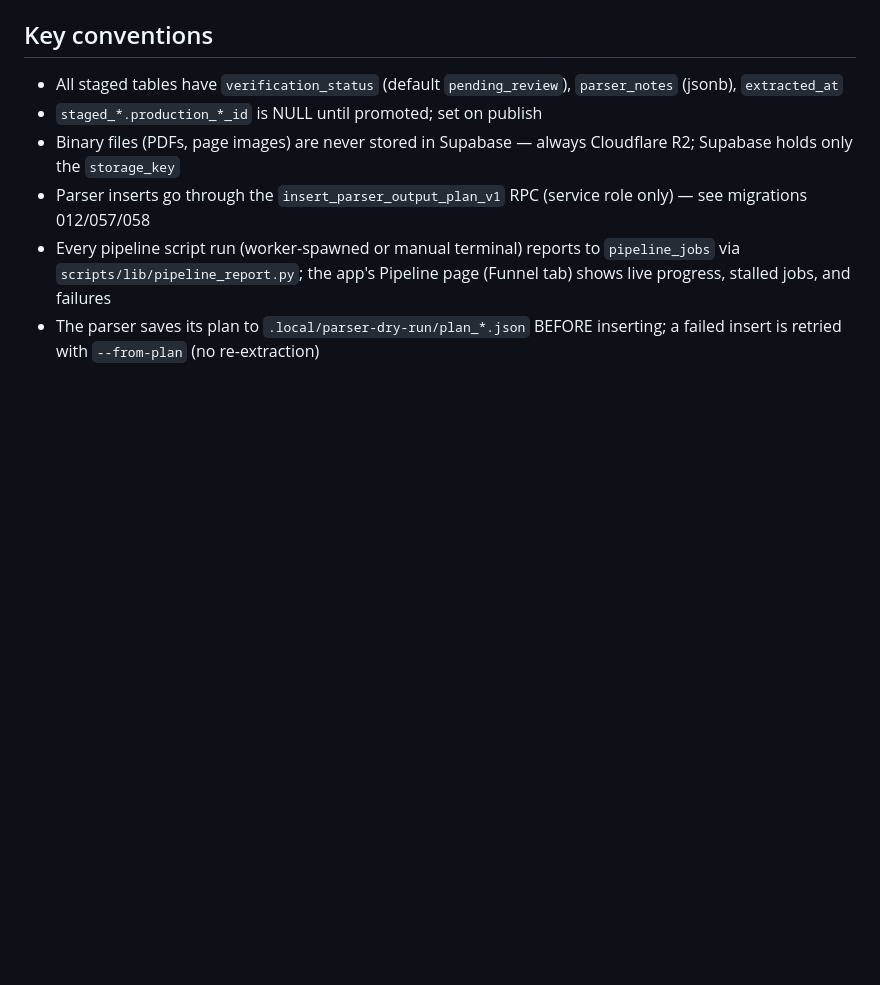
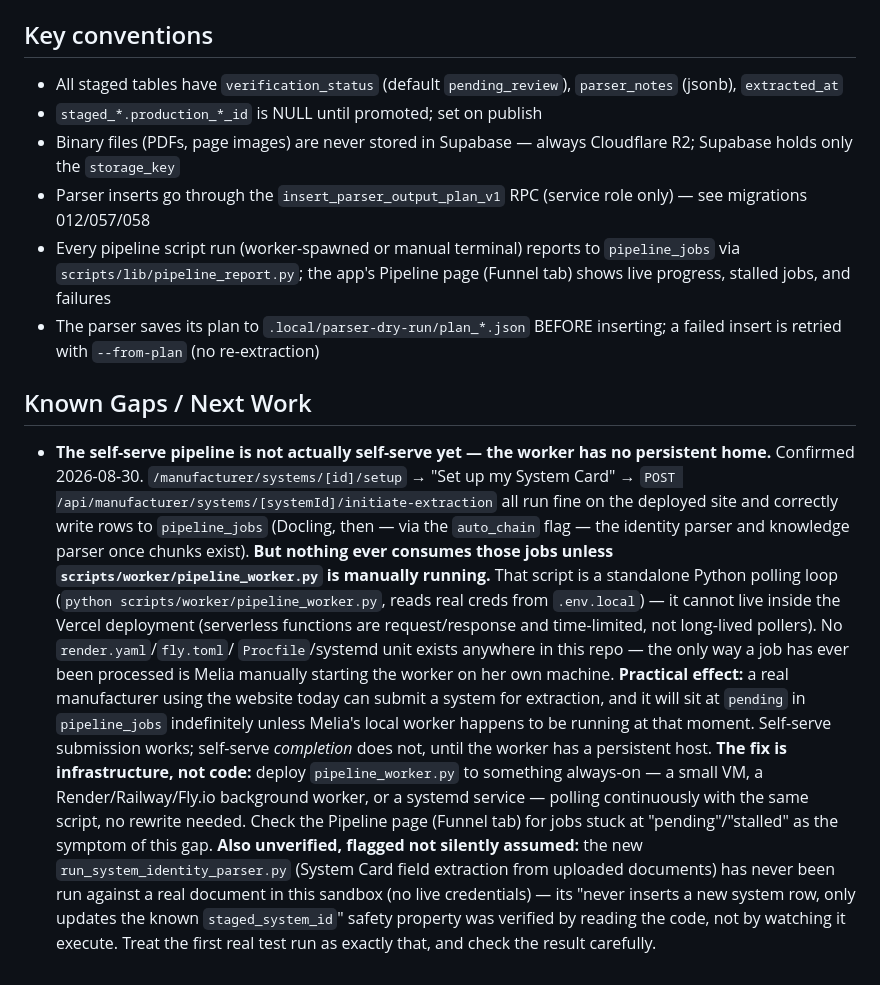
Before and after one commit to buildquoteau-jpg/BuildQuote-Manufacturer-Data-Studio, a Markdown page: CLAUDE.md, the part around the change. Drawn GitHub-style; blank space fills up the shorter version.

Commit message:
docs: flag that the self-serve pipeline has no persistent worker yet
Confirmed today: the setup-flow UI and initiate-extraction route enqueue
pipeline_jobs correctly from the deployed site, but nothing consumes
them unless scripts/worker/pipeline_worker.py is manually running --
it's a standalone polling script with no deployed home (no render.yaml/
fly.toml/Procfile/systemd unit anywhere in the repo). A real
manufacturer's submission today sits at pending indefinitely unless
Melia's local worker happens to be running. Recorded as a known gap so
it isn't lost, with the practical effect and the actual fix (give the
worker a persistent host) spelled out.

Co-Authored-By: Claude Sonnet 5 <noreply@anthropic.com>
Claude-Session: https://claude.ai/code/session_013VRbrPgTm1TRoWgp1WPs4p

```diff
--- a/CLAUDE.md
+++ b/CLAUDE.md
@@ -116,3 +116,31 @@ Step-by-step guides for common pipeline tasks live in `docs/skills/`:
 - Parser inserts go through the `insert_parser_output_plan_v1` RPC (service role only) — see migrations 012/057/058
 - Every pipeline script run (worker-spawned or manual terminal) reports to `pipeline_jobs` via `scripts/lib/pipeline_report.py`; the app's Pipeline page (Funnel tab) shows live progress, stalled jobs, and failures
 - The parser saves its plan to `.local/parser-dry-run/plan_*.json` BEFORE inserting; a failed insert is retried with `--from-plan` (no re-extraction)
+
+## Known Gaps / Next Work
+
+- **The self-serve pipeline is not actually self-serve yet — the worker has no persistent home.**
+  Confirmed 2026-08-30. `/manufacturer/systems/[id]/setup` → "Set up my System Card" →
+  `POST /api/manufacturer/systems/[systemId]/initiate-extraction` all run fine on the deployed
+  site and correctly write rows to `pipeline_jobs` (Docling, then — via the `auto_chain` flag —
+  the identity parser and knowledge parser once chunks exist). **But nothing ever consumes those
+  jobs unless `scripts/worker/pipeline_worker.py` is manually running.** That script is a
+  standalone Python polling loop (`python scripts/worker/pipeline_worker.py`, reads real creds
+  from `.env.local`) — it cannot live inside the Vercel deployment (serverless functions are
+  request/response and time-limited, not long-lived pollers). No `render.yaml`/`fly.toml`/
+  `Procfile`/systemd unit exists anywhere in this repo — the only way a job has ever been
+  processed is Melia manually starting the worker on her own machine.
+  **Practical effect:** a real manufacturer using the website today can submit a system for
+  extraction, and it will sit at `pending` in `pipeline_jobs` indefinitely unless Melia's local
+  worker happens to be running at that moment. Self-serve submission works; self-serve
+  *completion* does not, until the worker has a persistent host.
+  **The fix is infrastructure, not code:** deploy `pipeline_worker.py` to something always-on —
+  a small VM, a Render/Railway/Fly.io background worker, or a systemd service — polling
+  continuously with the same script, no rewrite needed. Check the Pipeline page (Funnel tab)
+  for jobs stuck at "pending"/"stalled" as the symptom of this gap.
+  **Also unverified, flagged not silently assumed:** the new `run_system_identity_parser.py`
+  (System Card field extraction from uploaded documents) has never been run against a real
+  document in this sandbox (no live credentials) — its "never inserts a new system row, only
+  updates the known `staged_system_id`" safety property was verified by reading the code, not
+  by watching it execute. Treat the first real test run as exactly that, and check the result
+  carefully.
```
